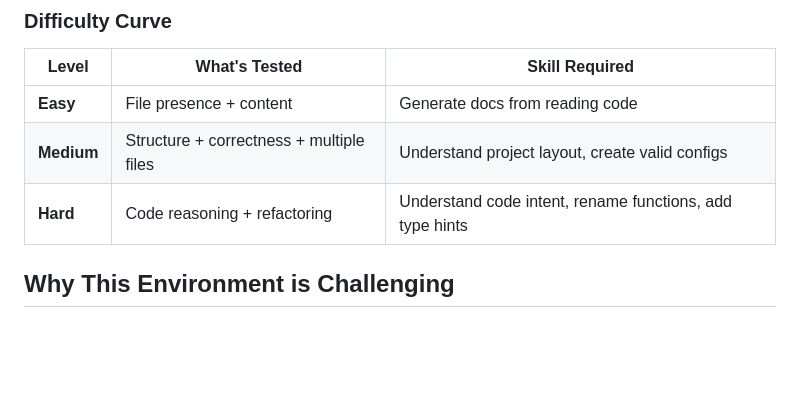
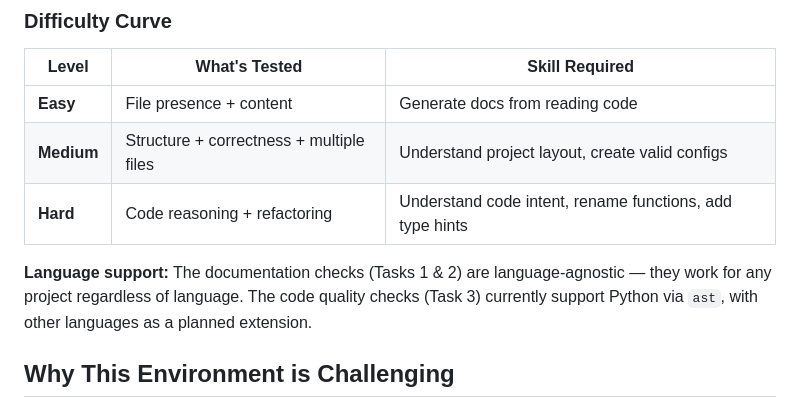
Before and after one commit to Kaviyamurugadass/ai-readiness-auditor, a Markdown page: README.md, the part around the change. Drawn GitHub-style; blank space fills up the shorter version.

Commit message:
Note language support in README — Tasks 1-2 language-agnostic, Task 3 Python via ast
Co-Authored-By: Claude Opus 4.6 (1M context) <noreply@anthropic.com>

```diff
--- a/README.md
+++ b/README.md
@@ -162,6 +162,8 @@ Done   → Final score: 0.94 in 4 steps
 | **Easy** | File presence + content | Generate docs from reading code |
 | **Medium** | Structure + correctness + multiple files | Understand project layout, create valid configs |
 | **Hard** | Code reasoning + refactoring | Understand code intent, rename functions, add type hints |
+
+**Language support:** The documentation checks (Tasks 1 & 2) are language-agnostic — they work for any project regardless of language. The code quality checks (Task 3) currently support Python via `ast`, with other languages as a planned extension.
 
 ## Why This Environment is Challenging
 
```
